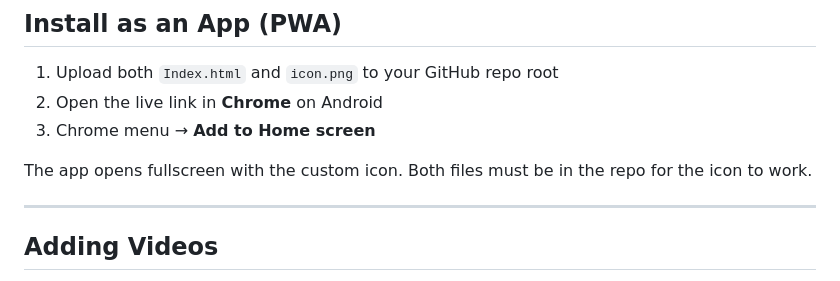
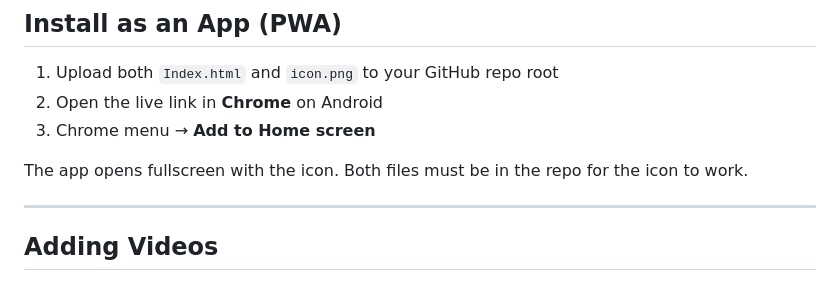
Before and after one commit to MeAmDylan/Godot_Tok, a Markdown page: README.md, the part around one of its changes. Drawn GitHub-style.

```diff
--- a/README.md
+++ b/README.md
@@ -53,7 +53,7 @@ Runs as a Progressive Web App. One HTML file, no backend, no account, no build s
 2. Open the live link in **Chrome** on Android
 3. Chrome menu → **Add to Home screen**
 
-The app opens fullscreen with the custom icon. Both files must be in the repo for the icon to work.
+The app opens fullscreen with the icon. Both files must be in the repo for the icon to work.
 
 ---
 
```
Also changed, not shown: other parts of README.md (+5 -5 lines).
